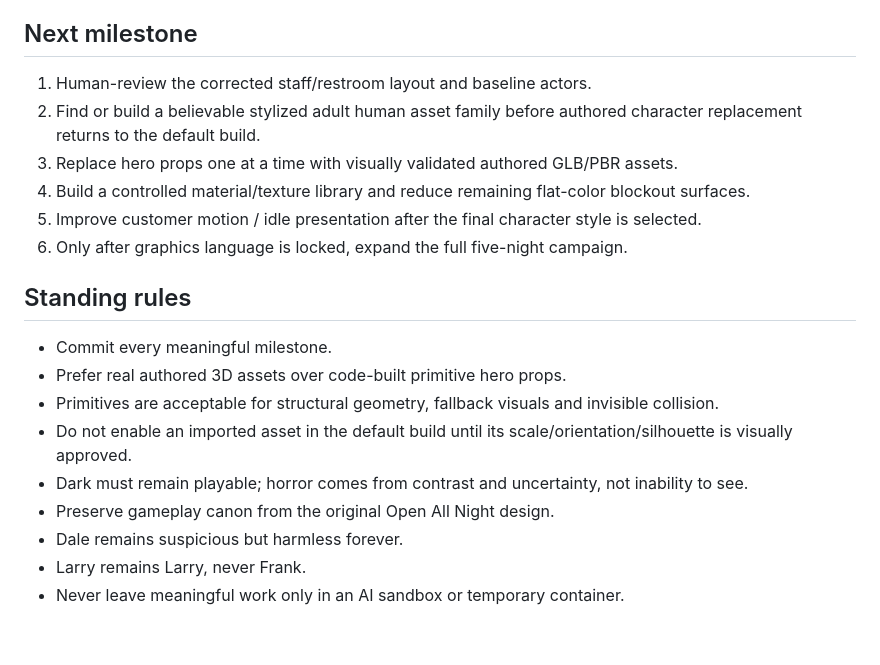
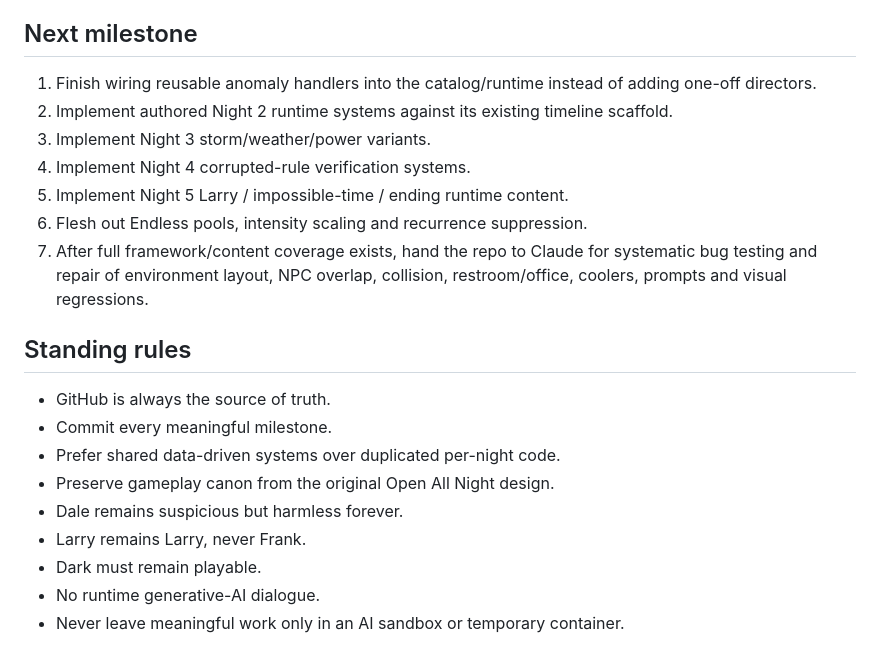
Before and after one commit to KOtorrent/Open-All-Night-Game, a Markdown page: PROJECT_STATE.md, the part around one of its changes. Rendered like a GitHub page.

```diff
--- a/PROJECT_STATE.md
+++ b/PROJECT_STATE.md
@@ -87,19 +86,20 @@ For visual validation use `?dev=1`. `?low=0` is reserved for deliberate full-qua
 
 ## Next milestone
-1. Human-review the corrected staff/restroom layout and baseline actors.
-2. Find or build a believable stylized adult human asset family before authored character replacement returns to the default build.
-3. Replace hero props one at a time with visually validated authored GLB/PBR assets.
-4. Build a controlled material/texture library and reduce remaining flat-color blockout surfaces.
-5. Improve customer motion / idle presentation after the final character style is selected.
-6. Only after graphics language is locked, expand the full five-night campaign.
+1. Finish wiring reusable anomaly handlers into the catalog/runtime instead of adding one-off directors.
+2. Implement authored Night 2 runtime systems against its existing timeline scaffold.
+3. Implement Night 3 storm/weather/power variants.
+4. Implement Night 4 corrupted-rule verification systems.
+5. Implement Night 5 Larry / impossible-time / ending runtime content.
+6. Flesh out Endless pools, intensity scaling and recurrence suppression.
+7. After full framework/content coverage exists, hand the repo to Claude for systematic bug testing and repair of environment layout, NPC overlap, collision, restroom/office, coolers, prompts and visual regressions.
 
 ## Standing rules
+- GitHub is always the source of truth.
 - Commit every meaningful milestone.
-- Prefer real authored 3D assets over code-built primitive hero props.
-- Primitives are acceptable for structural geometry, fallback visuals and invisible collision.
-- Do not enable an imported asset in the default build until its scale/orientation/silhouette is visually approved.
-- Dark must remain playable; horror comes from contrast and uncertainty, not inability to see.
+- Prefer shared data-driven systems over duplicated per-night code.
 - Preserve gameplay canon from the original Open All Night design.
 - Dale remains suspicious but harmless forever.
 - Larry remains Larry, never Frank.
+- Dark must remain playable.
+- No runtime generative-AI dialogue.
 - Never leave meaningful work only in an AI sandbox or temporary container.
```
Also changed, not shown: other parts of PROJECT_STATE.md (+71 -72 lines).
